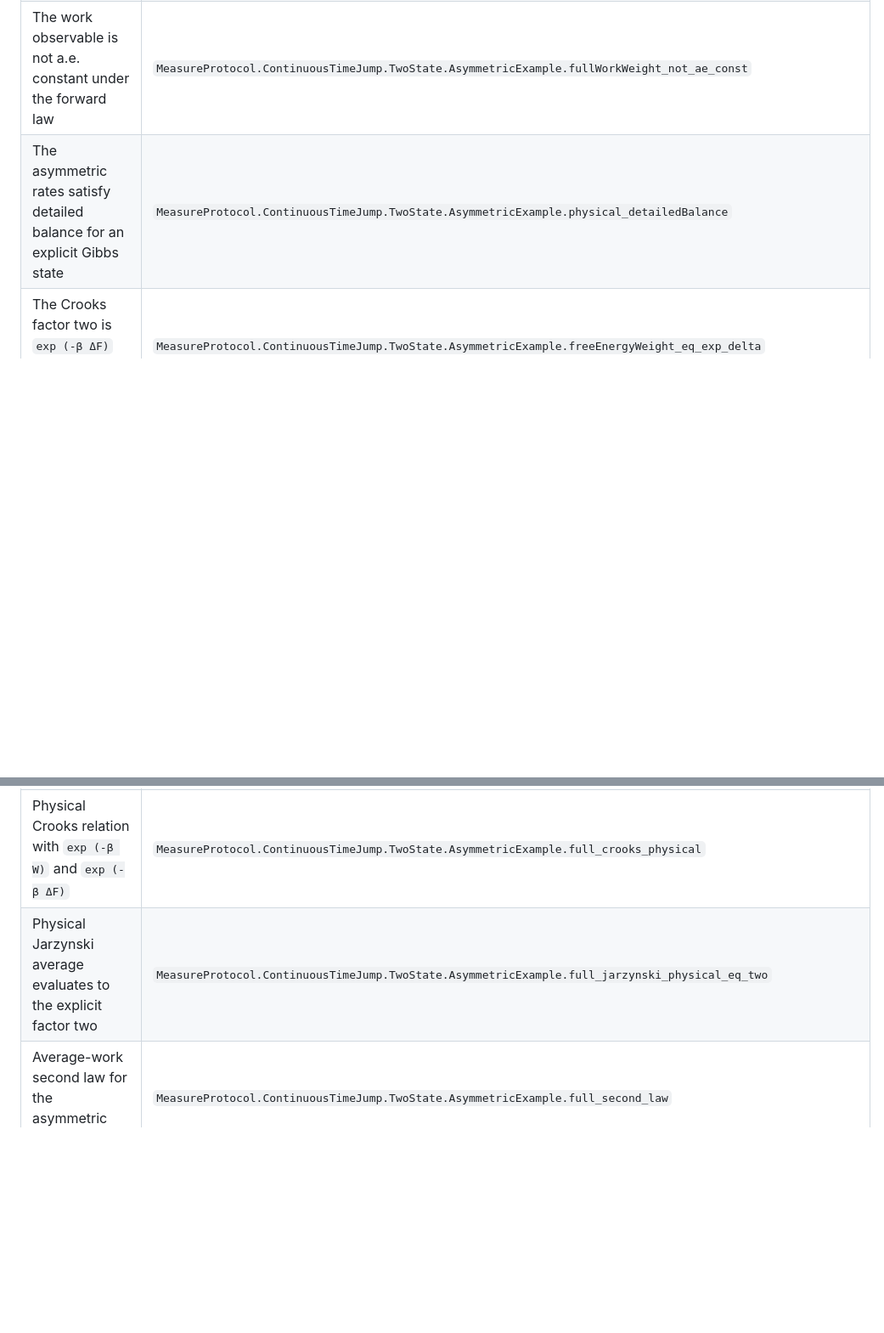
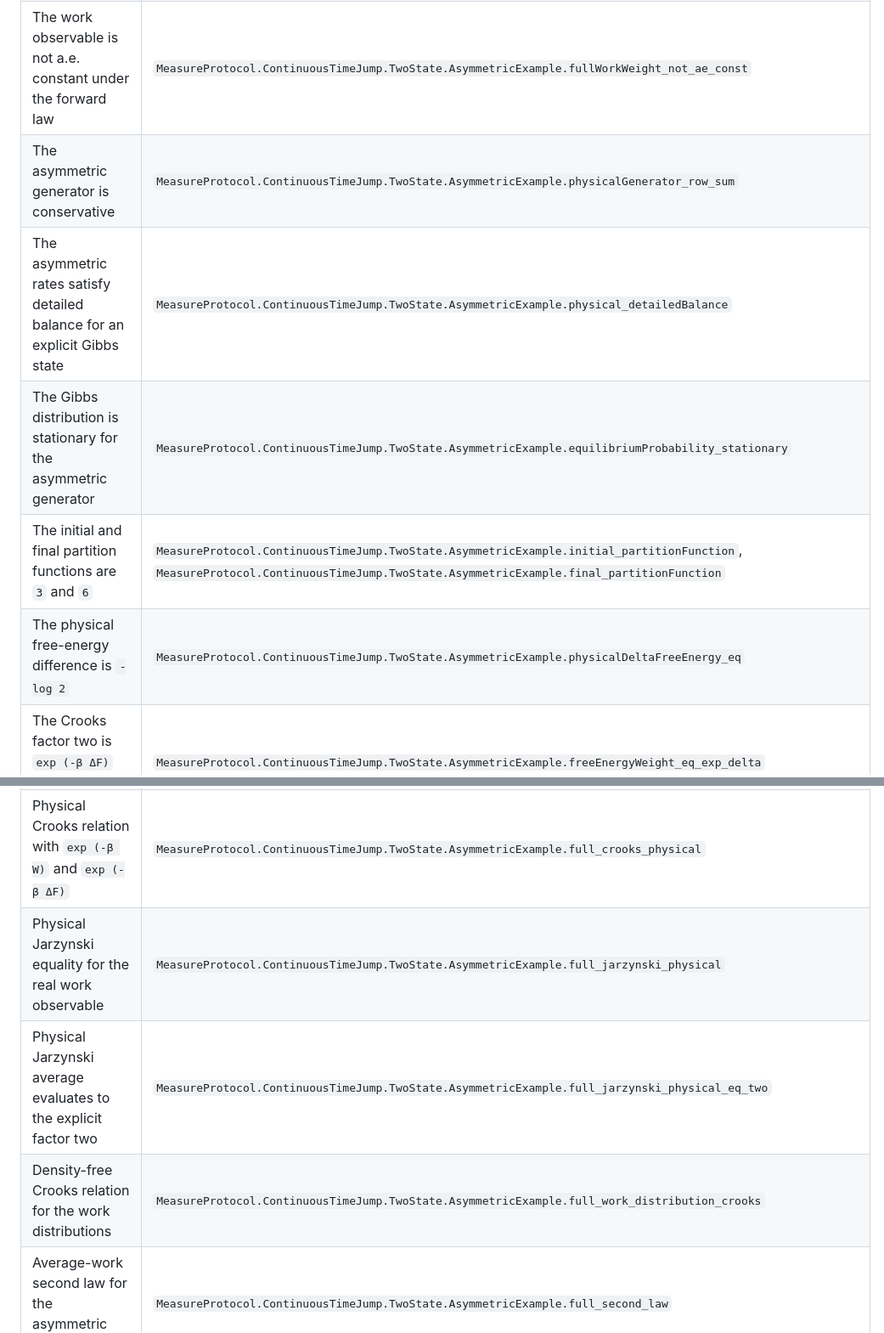
Before and after one commit to kiyo-e/CrooksJarzynskiLean, a Markdown page: FORMALIZATION.md, 2 parts joined by grey strips. Shown at 85% size. GitHub-like rendering; blank space fills up the shorter version.

```diff
--- a/FORMALIZATION.md
+++ b/FORMALIZATION.md
@@ -119,11 +119,17 @@ last holding time is the residual `T - ∑ᵢ<n τᵢ`.
 | Nonequilibrium full-path Jarzynski equality | `MeasureProtocol.ContinuousTimeJump.TwoState.AsymmetricExample.full_jarzynski_lintegral` |
 | Nonequilibrium real-integral Jarzynski equality | `MeasureProtocol.ContinuousTimeJump.TwoState.AsymmetricExample.full_jarzynski_toReal` |
 | The work observable is not a.e. constant under the forward law | `MeasureProtocol.ContinuousTimeJump.TwoState.AsymmetricExample.fullWorkWeight_not_ae_const` |
+| The asymmetric generator is conservative | `MeasureProtocol.ContinuousTimeJump.TwoState.AsymmetricExample.physicalGenerator_row_sum` |
 | The asymmetric rates satisfy detailed balance for an explicit Gibbs state | `MeasureProtocol.ContinuousTimeJump.TwoState.AsymmetricExample.physical_detailedBalance` |
+| The Gibbs distribution is stationary for the asymmetric generator | `MeasureProtocol.ContinuousTimeJump.TwoState.AsymmetricExample.equilibriumProbability_stationary` |
+| The initial and final partition functions are `3` and `6` | `MeasureProtocol.ContinuousTimeJump.TwoState.AsymmetricExample.initial_partitionFunction`, `MeasureProtocol.ContinuousTimeJump.TwoState.AsymmetricExample.final_partitionFunction` |
+| The physical free-energy difference is `-log 2` | `MeasureProtocol.ContinuousTimeJump.TwoState.AsymmetricExample.physicalDeltaFreeEnergy_eq` |
 | The Crooks factor two is `exp (-β ΔF)` for explicit energies | `MeasureProtocol.ContinuousTimeJump.TwoState.AsymmetricExample.freeEnergyWeight_eq_exp_delta` |
 | The path-work weight is `exp (-β W)` for the final-quench work | `MeasureProtocol.ContinuousTimeJump.TwoState.AsymmetricExample.fullWorkWeight_eq_exp_thermodynamicWork` |
 | Physical Crooks relation with `exp (-β W)` and `exp (-β ΔF)` | `MeasureProtocol.ContinuousTimeJump.TwoState.AsymmetricExample.full_crooks_physical` |
+| Physical Jarzynski equality for the real work observable | `MeasureProtocol.ContinuousTimeJump.TwoState.AsymmetricExample.full_jarzynski_physical` |
 | Physical Jarzynski average evaluates to the explicit factor two | `MeasureProtocol.ContinuousTimeJump.TwoState.AsymmetricExample.full_jarzynski_physical_eq_two` |
+| Density-free Crooks relation for the work distributions | `MeasureProtocol.ContinuousTimeJump.TwoState.AsymmetricExample.full_work_distribution_crooks` |
 | Average-work second law for the asymmetric chain | `MeasureProtocol.ContinuousTimeJump.TwoState.AsymmetricExample.full_second_law` |
 | Integral fluctuation theorem for the entropy production | `MeasureProtocol.ContinuousTimeJump.TwoState.AsymmetricExample.full_entropyProduction_integral_fluctuation` |
 | Original finite protocol satisfies measure Crooks | `Protocol.measure_crooks` |
```
Also changed, not shown: other parts of FORMALIZATION.md (+25 -19 lines).
